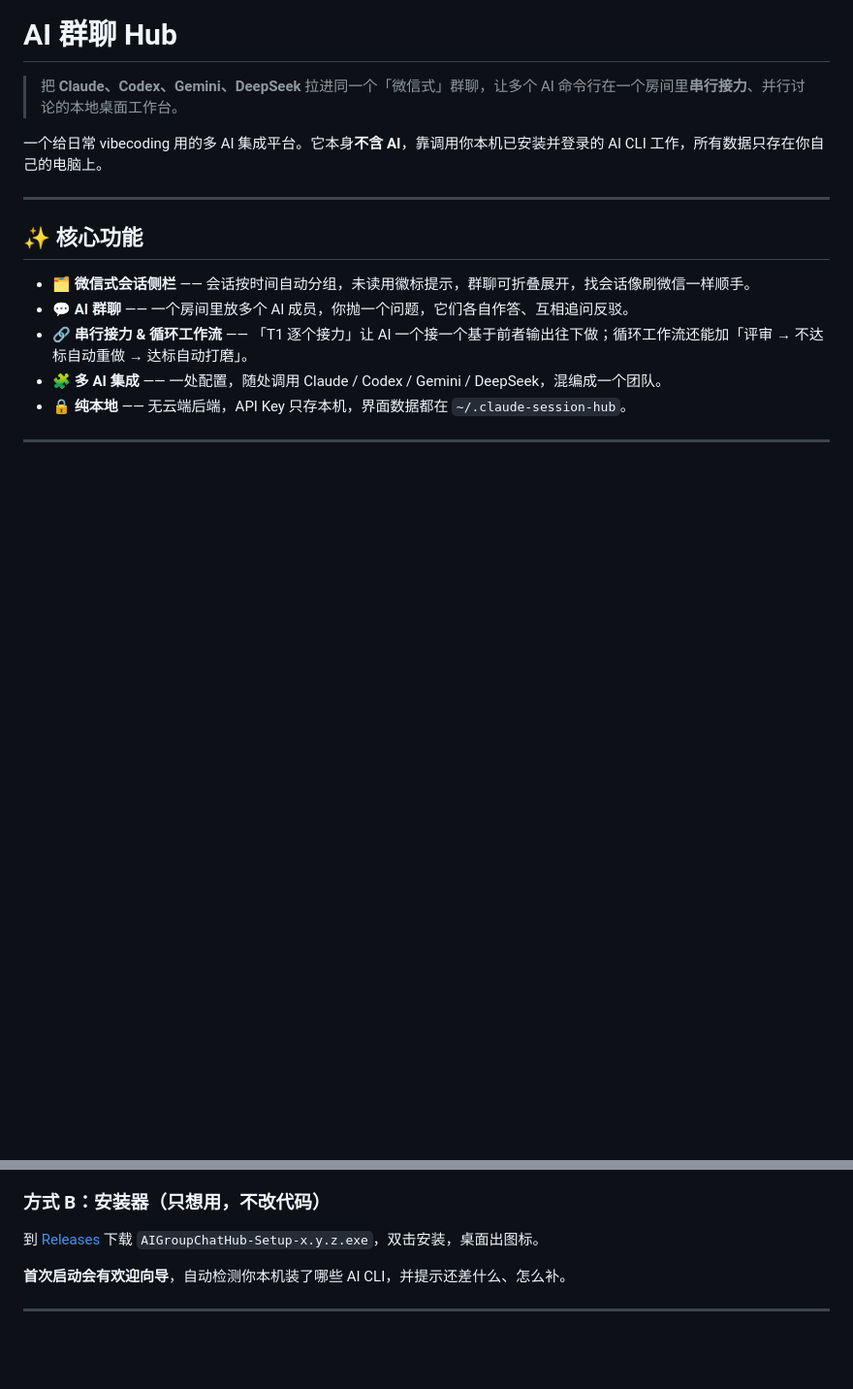
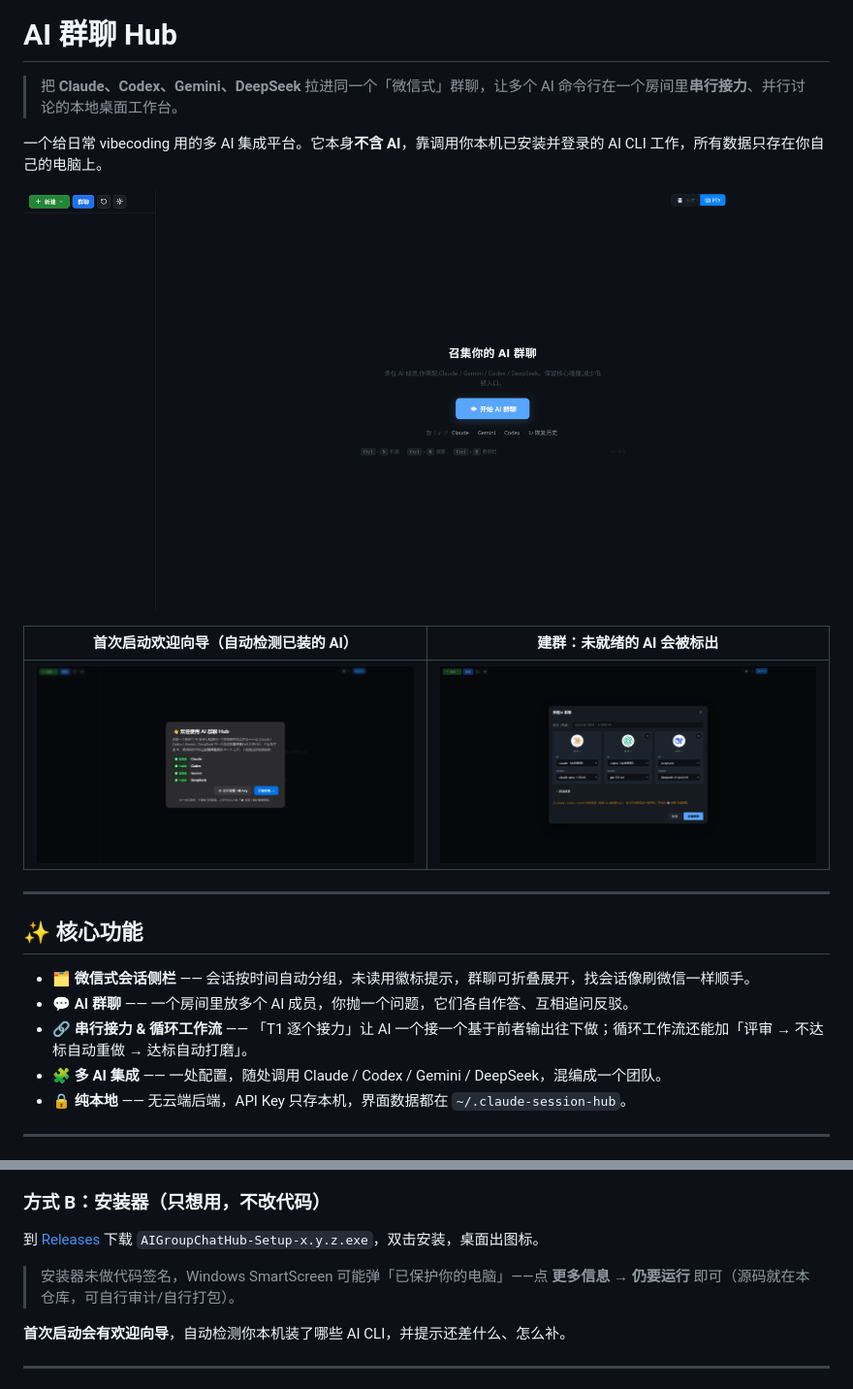
Before and after one commit to TianLin0509/ai-group-chat-hub, a Markdown page: README.md, 2 parts joined by grey strips. Shown at 97% size. GitHub-like rendering; pictures changed too: docs/screenshots/create-group-notready.png (added), docs/screenshots/main-empty.png (added), docs/screenshots/welcome-guide.png (added); blank space fills up the shorter version.

```diff
--- a/README.md
+++ b/README.md
@@ -3,6 +3,12 @@
 > 把 **Claude、Codex、Gemini、DeepSeek** 拉进同一个「微信式」群聊，让多个 AI 命令行在一个房间里**串行接力**、并行讨论的本地桌面工作台。
 
 一个给日常 vibecoding 用的多 AI 集成平台。它本身**不含 AI**，靠调用你本机已安装并登录的 AI CLI 工作，所有数据只存在你自己的电脑上。
+
+![主界面](docs/screenshots/main-empty.png)
+
+| 首次启动欢迎向导（自动检测已装的 AI） | 建群：未就绪的 AI 会被标出 |
+|---|---|
+| ![欢迎向导](docs/screenshots/welcome-guide.png) | ![建群弹窗](docs/screenshots/create-group-notready.png) |
 
 ---
 
@@ -33,6 +39,8 @@ powershell -ExecutionPolicy Bypass -File install.ps1
 ### 方式 B：安装器（只想用，不改代码）
 
 到 [Releases](https://github.com/TianLin0509/ai-group-chat-hub/releases) 下载 `AIGroupChatHub-Setup-x.y.z.exe`，双击安装，桌面出图标。
+
+> 安装器未做代码签名，Windows SmartScreen 可能弹「已保护你的电脑」——点 **更多信息 → 仍要运行** 即可（源码就在本仓库，可自行审计/自行打包）。
 
 **首次启动会有欢迎向导**，自动检测你本机装了哪些 AI CLI，并提示还差什么、怎么补。
 
```
Also changed, not shown: INSTALL.md (+2 -0 lines), docs/screenshots/create-group.png (added), 4 other files.
